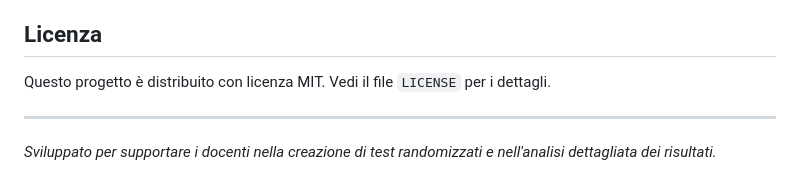
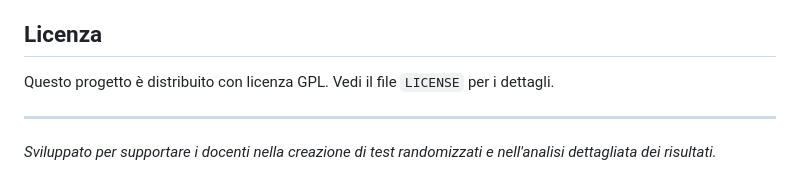
Before and after one commit to giulioleuci/multiple-choice-randomizer-latex, a Markdown page: README.md, the part around the change. Rendered like a GitHub page.

```diff
--- a/README.md
+++ b/README.md
@@ -182,7 +182,7 @@ Se non specificati, vengono utilizzati i valori predefiniti dal `config.json`.
 
 ## Licenza
 
-Questo progetto è distribuito con licenza MIT. Vedi il file `LICENSE` per i dettagli.
+Questo progetto è distribuito con licenza GPL. Vedi il file `LICENSE` per i dettagli.
 
 ---
 
```
